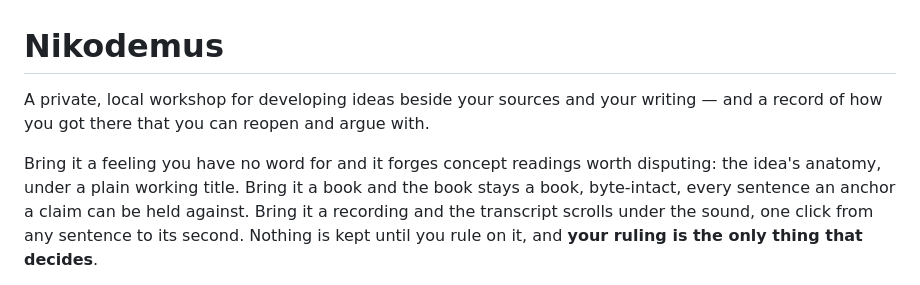
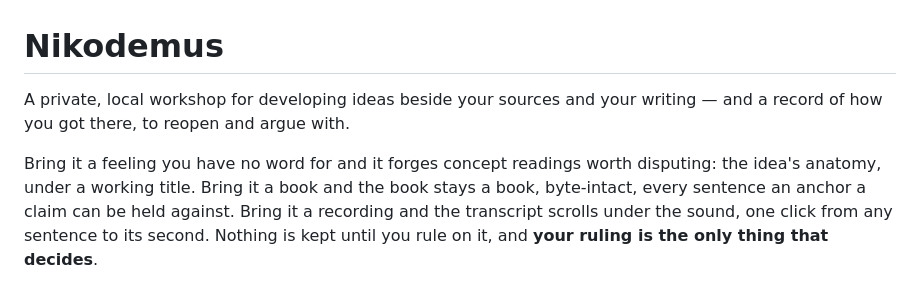
Before and after one commit to Swixixle/wordicon, a Markdown page: README.md, the part around one of its changes. GitHub-like rendering.

```diff
--- a/README.md
+++ b/README.md
@@ -1,10 +1,10 @@
 # Nikodemus
 
 A private, local workshop for developing ideas beside your sources and your
-writing — and a record of how you got there that you can reopen and argue with.
+writing — and a record of how you got there, to reopen and argue with.
 
 Bring it a feeling you have no word for and it forges concept readings worth
-disputing: the idea's anatomy, under a plain working title. Bring it a book and
+disputing: the idea's anatomy, under a working title. Bring it a book and
 the book stays a book, byte-intact, every sentence an anchor a claim can be
 held against. Bring it a recording and the transcript scrolls under the sound,
 one click from any sentence to its second. Nothing is kept until you rule on
```
Also changed, not shown: other parts of README.md (+69 -60 lines).
